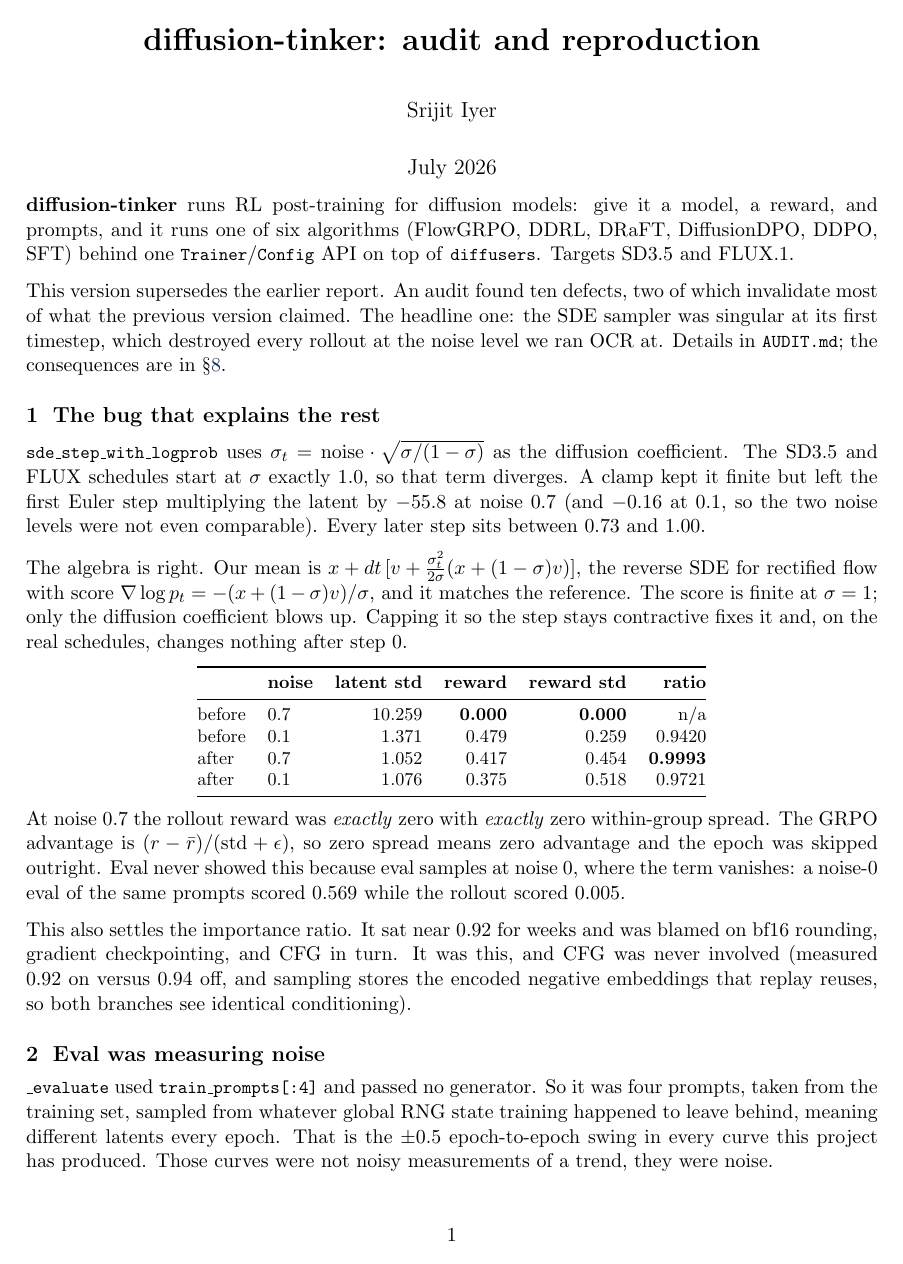
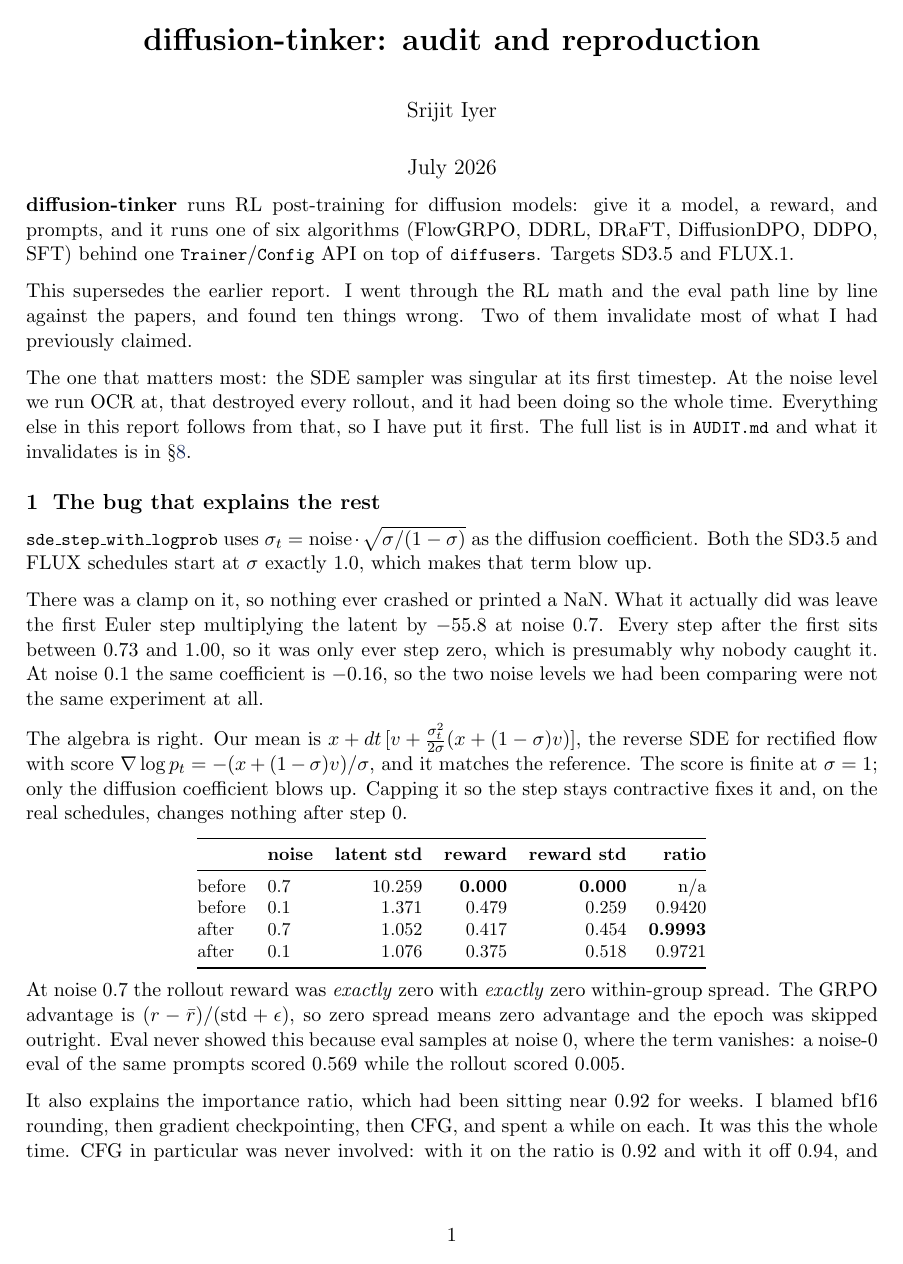
Before and after one commit to srijitiyer/diffusion-tinker, a LaTeX document (report/reproduction.tex): page 1 of 13. Compiled offline with pdfLaTeX.

Commit message:
Report: voice pass, first person and varied paragraph shape
The prose was uniformly polished - every paragraph the same length, each a
self-contained argument, and only 3 of 53 using first person. That evenness is
what read as machine-written, not the vocabulary.

Rewrote the opening, the sampler section, the eval section and the sweep
framing to say what I did and what I thought rather than narrating the code in
an agentless voice. Broke the six-item enumeration of eval fixes into the two
that matter. Split several paragraphs so length varies.

Technical content untouched.

```diff
--- a/report/reproduction.tex
+++ b/report/reproduction.tex
@@ -26,11 +26,15 @@
 
 \noindent\textbf{diffusion-tinker} runs RL post-training for diffusion models: give it a model, a reward, and prompts, and it runs one of six algorithms (FlowGRPO, DDRL, DRaFT, DiffusionDPO, DDPO, SFT) behind one \code{Trainer}/\code{Config} API on top of \code{diffusers}. Targets SD3.5 and FLUX.1.
 
-This version supersedes the earlier report. An audit found ten defects, two of which invalidate most of what the previous version claimed. The headline one: the SDE sampler was singular at its first timestep, which destroyed every rollout at the noise level we ran OCR at. Details in \code{AUDIT.md}; the consequences are in \S\ref{sec:retract}.
+This supersedes the earlier report. I went through the RL math and the eval path line by line against the papers, and found ten things wrong. Two of them invalidate most of what I had previously claimed.
+
+The one that matters most: the SDE sampler was singular at its first timestep. At the noise level we run OCR at, that destroyed every rollout, and it had been doing so the whole time. Everything else in this report follows from that, so I have put it first. The full list is in \code{AUDIT.md} and what it invalidates is in \S\ref{sec:retract}.
 
 \section{The bug that explains the rest}
 
-\code{sde\_step\_with\_logprob} uses $\sigma_t = \text{noise}\cdot\sqrt{\sigma/(1-\sigma)}$ as the diffusion coefficient. The SD3.5 and FLUX schedules start at $\sigma$ exactly $1.0$, so that term diverges. A clamp kept it finite but left the first Euler step multiplying the latent by $-55.8$ at noise $0.7$ (and $-0.16$ at $0.1$, so the two noise levels were not even comparable). Every later step sits between $0.73$ and $1.00$.
+\code{sde\_step\_with\_logprob} uses $\sigma_t = \text{noise}\cdot\sqrt{\sigma/(1-\sigma)}$ as the diffusion coefficient. Both the SD3.5 and FLUX schedules start at $\sigma$ exactly $1.0$, which makes that term blow up.
+
+There was a clamp on it, so nothing ever crashed or printed a NaN. What it actually did was leave the first Euler step multiplying the latent by $-55.8$ at noise $0.7$. Every step after the first sits between $0.73$ and $1.00$, so it was only ever step zero, which is presumably why nobody caught it. At noise $0.1$ the same coefficient is $-0.16$, so the two noise levels we had been comparing were not the same experiment at all.
 
 The algebra is right. Our mean is $x + dt\,[v + \tfrac{\sigma_t^2}{2\sigma}(x + (1-\sigma)v)]$, the reverse SDE for rectified flow with score $\nabla\log p_t = -(x+(1-\sigma)v)/\sigma$, and it matches the reference. The score is finite at $\sigma=1$; only the diffusion coefficient blows up. Capping it so the step stays contractive fixes it and, on the real schedules, changes nothing after step~0.
 
@@ -50,8 +54,7 @@ after  & 0.1 & 1.076 & 0.375 & 0.518 & 0.9721 \\
 
 At noise $0.7$ the rollout reward was \emph{exactly} zero with \emph{exactly} zero within-group spread. The GRPO advantage is $(r-\bar r)/(\text{std}+\epsilon)$, so zero spread means zero advantage and the epoch was skipped outright. Eval never showed this because eval samples at noise $0$, where the term vanishes: a noise-0 eval of the same prompts scored $0.569$ while the rollout scored $0.005$.
 
-This also settles the importance ratio. It sat near $0.92$ for weeks and was blamed on bf16 rounding, gradient checkpointing, and CFG in turn. It was this, and CFG was never involved (measured $0.92$ on versus $0.94$ off, and sampling stores the encoded negative embeddings that replay reuses, so both branches see identical conditioning).
+It also explains the importance ratio, which had been sitting near $0.92$ for weeks. I blamed bf16 rounding, then gradient checkpointing, then CFG, and spent a while on each. It was this the whole time. CFG in particular was never involved: with it on the ratio is $0.92$ and with it off $0.94$, and sampling stores the encoded negative embeddings that replay reuses, so both branches see identical conditioning anyway.
 
 \section{Eval was measuring noise}
 
-\code{\_evaluate} used \code{train\_prompts[:4]} and passed no generator. So it was four prompts, taken from the training set, sampled from whatever global RNG state training happened to leave behind, meaning different latents every epoch. That is the $\pm 0.5$ epoch-to-epoch swing in every curve this project has produced. Those curves were not noisy measurements of a trend, they were noise.
```
Also changed, not shown: report/reproduction.pdf, report/reproduction.tex (11 more changed lines).
